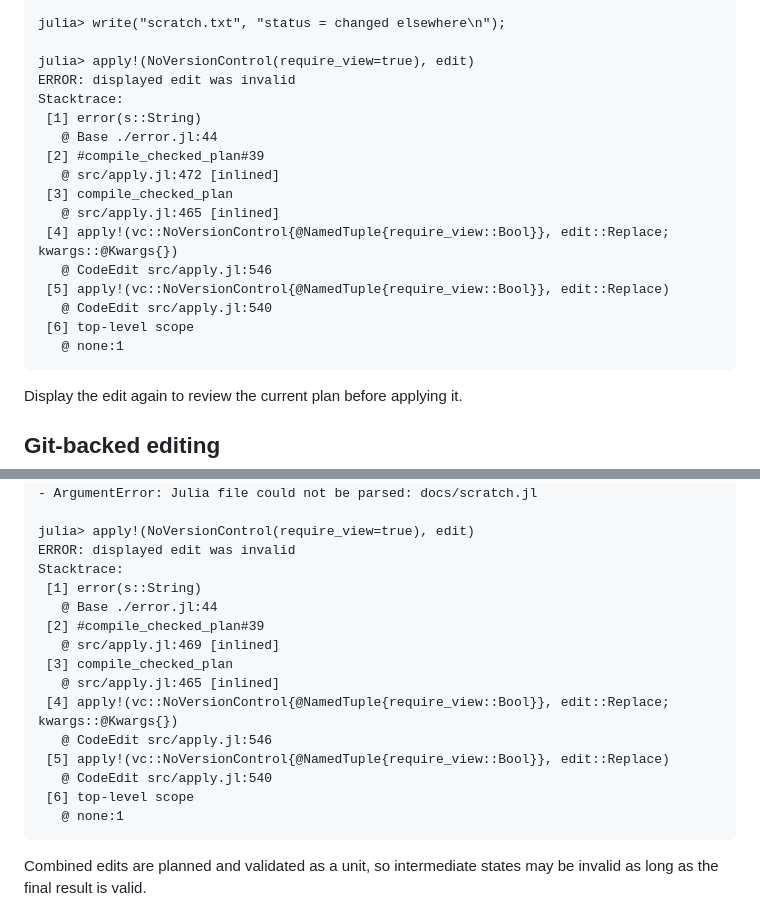
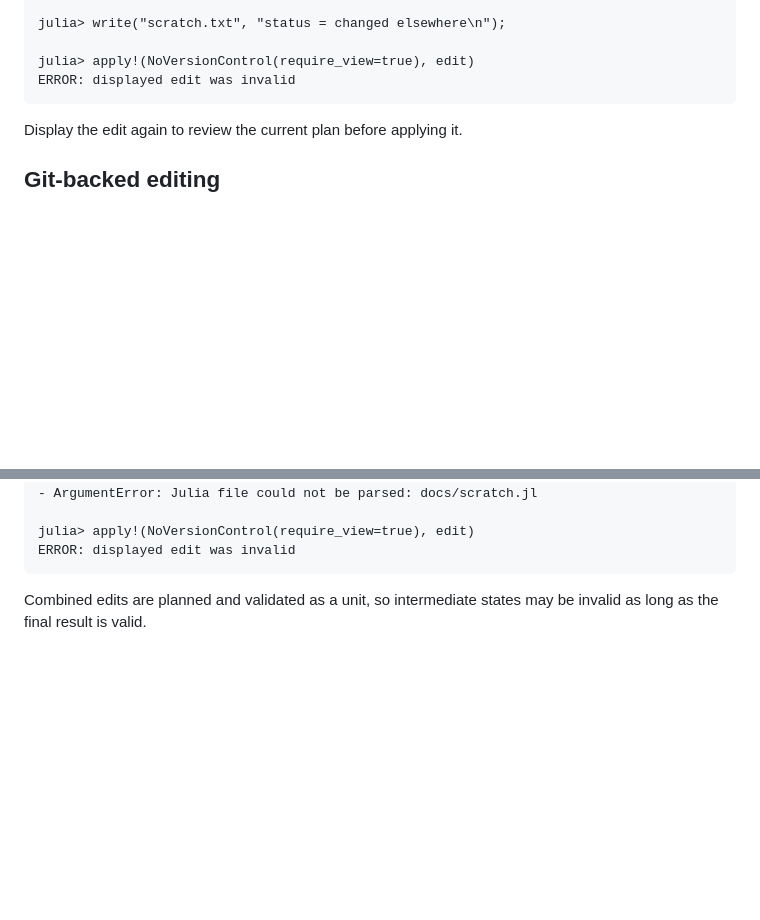
Before and after one commit to perrutquist/CodeEdit.jl, a Markdown page: docs/src/safety.md, 2 parts joined by grey strips. Drawn GitHub-style; blank space fills up the shorter version.

Commit message:
Skip stacktraces

````diff
--- a/docs/src/safety.md
+++ b/docs/src/safety.md
@@ -56,19 +56,6 @@ julia> write("scratch.txt", "status = changed elsewhere\n");
 
 julia> apply!(NoVersionControl(require_view=true), edit)
 ERROR: displayed edit was invalid
-Stacktrace:
- [1] error(s::String)
-   @ Base ./error.jl:44
- [2] #compile_checked_plan#39
-   @ src/apply.jl:472 [inlined]
- [3] compile_checked_plan
-   @ src/apply.jl:465 [inlined]
- [4] apply!(vc::NoVersionControl{@NamedTuple{require_view::Bool}}, edit::Replace; kwargs::@Kwargs{})
-   @ CodeEdit src/apply.jl:546
- [5] apply!(vc::NoVersionControl{@NamedTuple{require_view::Bool}}, edit::Replace)
-   @ CodeEdit src/apply.jl:540
- [6] top-level scope
-   @ none:1
 ```
 
 Display the edit again to review the current plan before applying it.
@@ -152,19 +139,6 @@ Validation errors:
 
 julia> apply!(NoVersionControl(require_view=true), edit)
 ERROR: displayed edit was invalid
-Stacktrace:
- [1] error(s::String)
-   @ Base ./error.jl:44
- [2] #compile_checked_plan#39
-   @ src/apply.jl:469 [inlined]
- [3] compile_checked_plan
-   @ src/apply.jl:465 [inlined]
- [4] apply!(vc::NoVersionControl{@NamedTuple{require_view::Bool}}, edit::Replace; kwargs::@Kwargs{})
-   @ CodeEdit src/apply.jl:546
- [5] apply!(vc::NoVersionControl{@NamedTuple{require_view::Bool}}, edit::Replace)
-   @ CodeEdit src/apply.jl:540
- [6] top-level scope
-   @ none:1
 ```
 
 Combined edits are planned and validated as a unit, so intermediate states may be invalid as long as the final result is valid.
````
